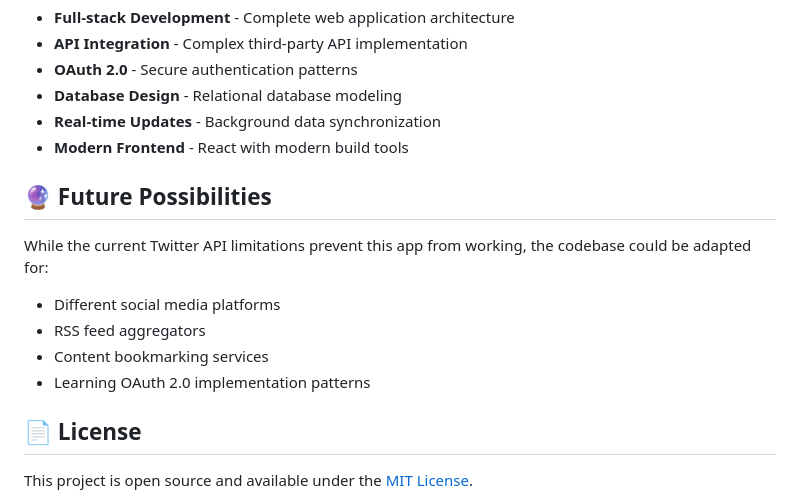
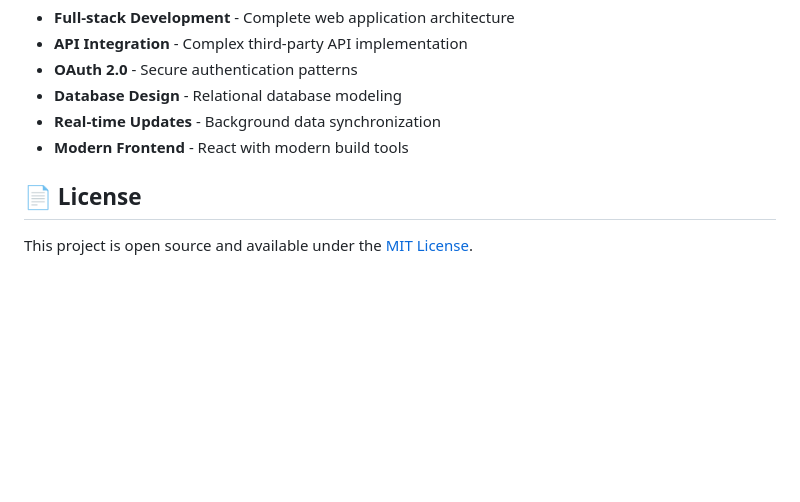
Before and after one commit to arthuruwalaka/TwitterApp, a Markdown page: README.md, the part around the change. GitHub-like rendering; blank space fills up the shorter version.

```diff
--- a/README.md
+++ b/README.md
@@ -135,15 +135,6 @@ This project demonstrates:
 - **Real-time Updates** - Background data synchronization
 - **Modern Frontend** - React with modern build tools
 
-## 🔮 Future Possibilities
-
-While the current Twitter API limitations prevent this app from working, the codebase could be adapted for:
-
-- Different social media platforms
-- RSS feed aggregators
-- Content bookmarking services
-- Learning OAuth 2.0 implementation patterns
-
 ## 📄 License
 
 This project is open source and available under the [MIT License](LICENSE).
```
